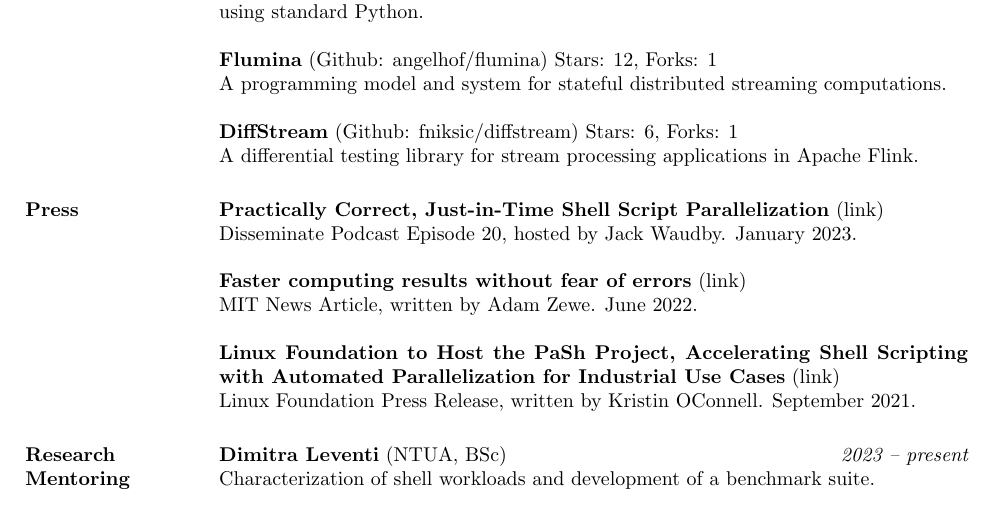
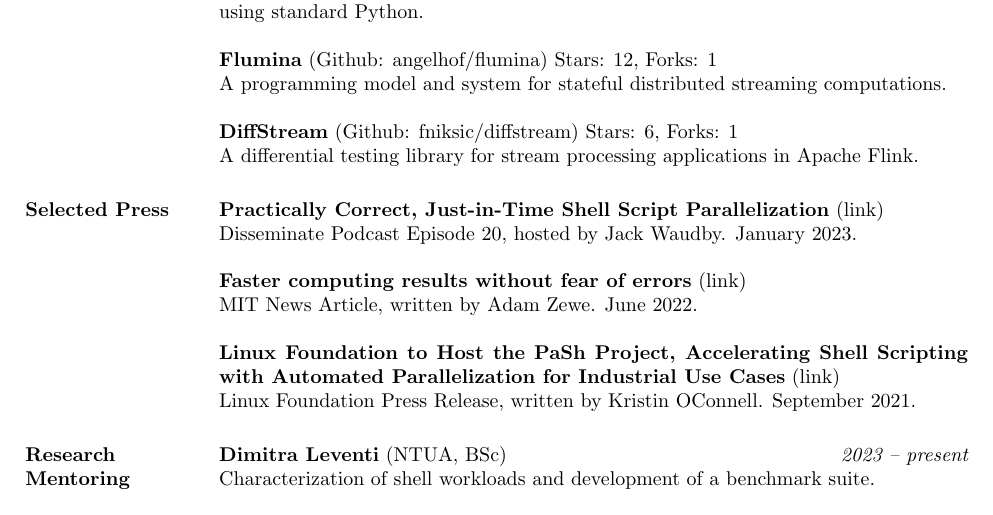
Before and after one commit to angelhof/angelhof.github.io, a LaTeX CV (cv/cv.tex): part of page 4 of 6, cut so that both start at the same text. Compiled offline with pdfLaTeX.

Commit message:
change press to selected press

```diff
--- a/cv/cv.tex
+++ b/cv/cv.tex
@@ -215,7 +215,7 @@ A programming model and system for stateful distributed streaming computations.
 \textbf{DiffStream} (\href{https://github.com/fniksic/diffstream}{Github: fniksic/diffstream}) Stars: 6, Forks: 1 \\
 A differential testing library for stream processing applications in Apache Flink.
 
-\section{Press}
+\section{Selected Press}
 
 \textbf{Practically Correct, Just-in-Time Shell Script Parallelization} (\href{https://disseminatepodcast.podcastpage.io/episode/konstantinos-kallas-practically-correct-just-in-time-shell-script-parallelization-20}{link}) \\
 Disseminate Podcast Episode 20, hosted by Jack Waudby. January 2023.
```
Also changed, not shown: cv/cv.pdf, files/cv_konstantinos_kallas.pdf.
